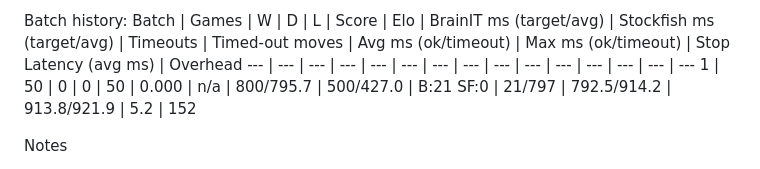
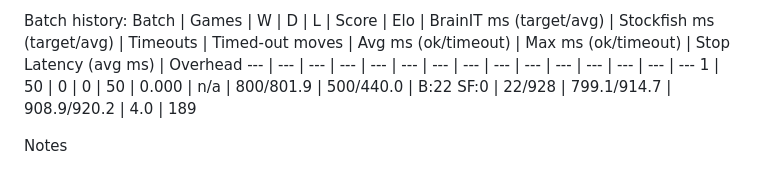
Before and after one commit to brainit-consulting/chess, a Markdown page: docs/ScorpionChessEngineVsStockfishReport.md, the part around the change printed below. Drawn GitHub-style.

```diff
--- a/docs/ScorpionChessEngineVsStockfishReport.md
+++ b/docs/ScorpionChessEngineVsStockfishReport.md
@@ -43,7 +43,7 @@ Max ms (non-timeout): 913.8, Max ms (timeout): 921.9
 Batch history:
 Batch | Games | W | D | L | Score | Elo | BrainIT ms (target/avg) | Stockfish ms (target/avg) | Timeouts | Timed-out moves | Avg ms (ok/timeout) | Max ms (ok/timeout) | Stop Latency (avg ms) | Overhead
 --- | --- | --- | --- | --- | --- | --- | --- | --- | --- | --- | --- | --- | --- | ---
-1 | 50 | 0 | 0 | 50 | 0.000 | n/a | 800/795.7 | 500/427.0 | B:21 SF:0 | 21/797 | 792.5/914.2 | 913.8/921.9 | 5.2 | 152
+1 | 50 | 0 | 0 | 50 | 0.000 | n/a | 800/801.9 | 500/440.0 | B:22 SF:0 | 22/928 | 799.1/914.7 | 908.9/920.2 | 4.0 | 189
 <!-- REPORT:END -->
 
 Notes
```
Also changed, not shown: other parts of docs/ScorpionChessEngineVsStockfishReport.md (+8 -8 lines).
